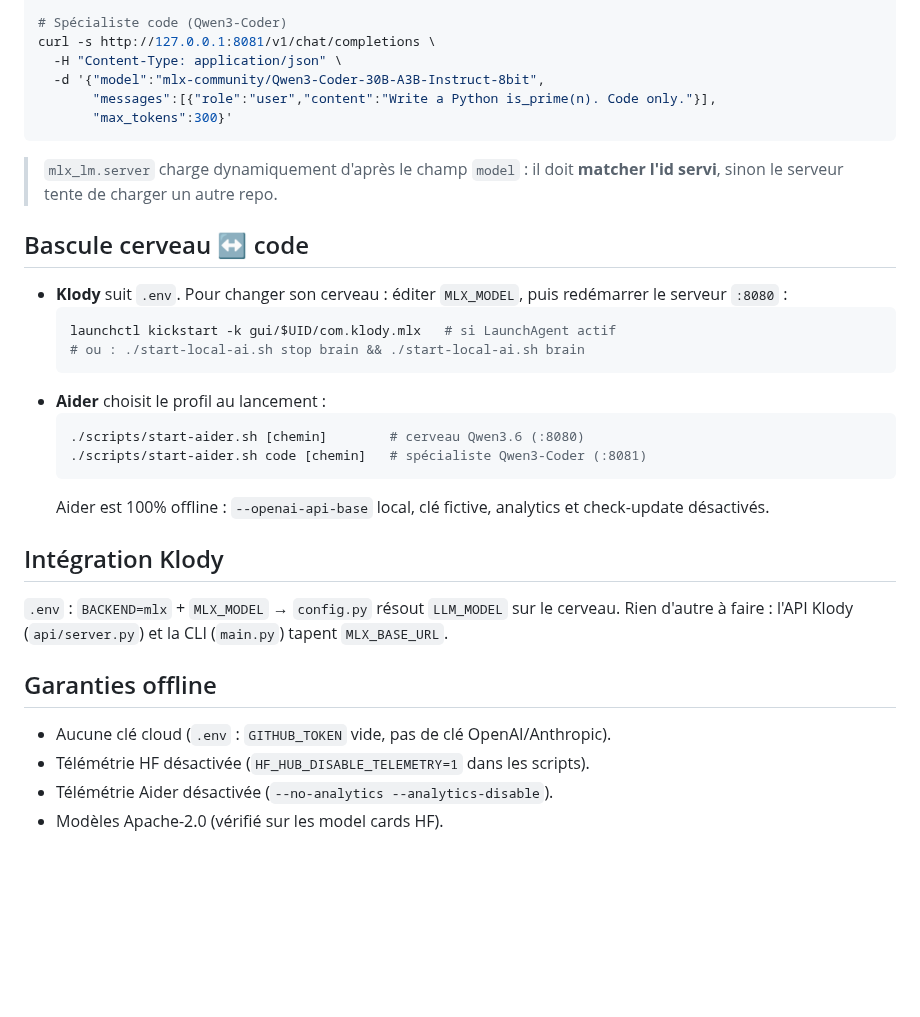
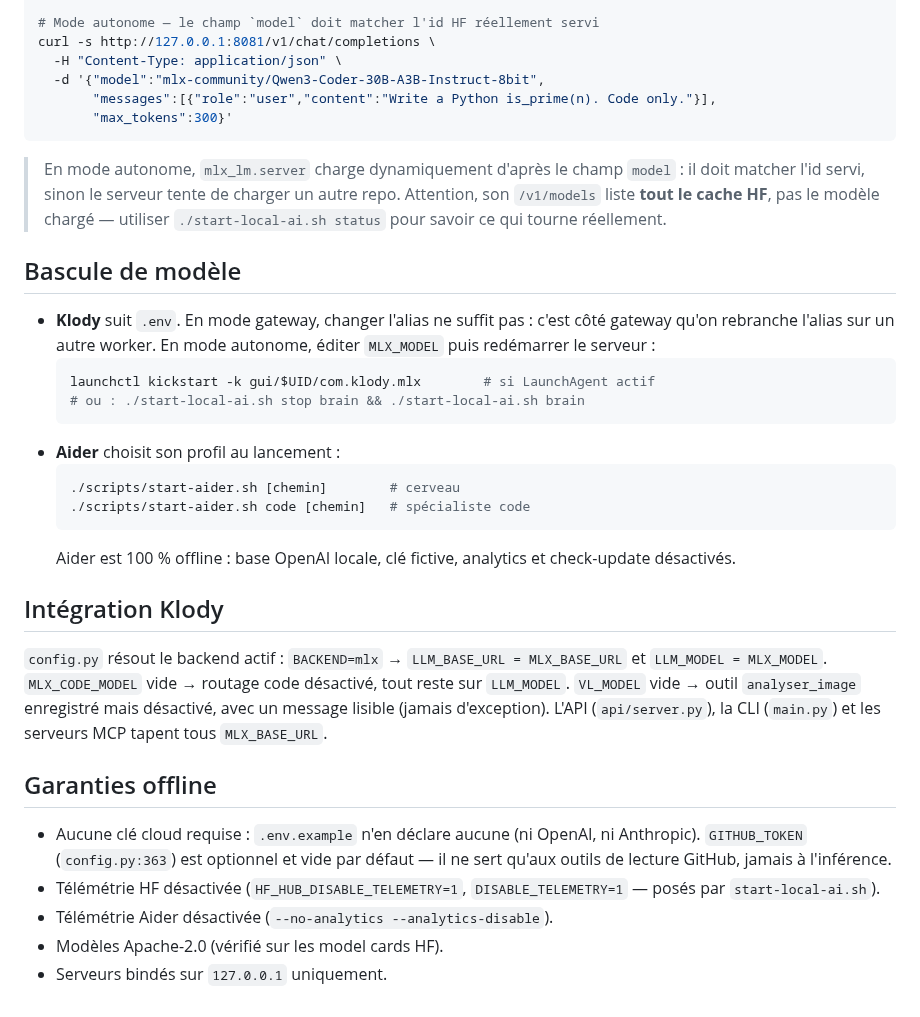
Before and after one commit to klodynlov/klody-code-ai, a Markdown page: README-local-ai.md, the part around one of its changes. GitHub-like rendering; blank space fills up the shorter version.

````diff
--- a/README-local-ai.md
+++ b/README-local-ai.md
@@ -75,7 +176,7 @@ curl -s http://127.0.0.1:8080/v1/chat/completions \
        "messages":[{"role":"user","content":"In one sentence, what is an API?"}],
        "max_tokens":120}'
 
-# Spécialiste code (Qwen3-Coder)
+# Mode autonome — le champ `model` doit matcher l'id HF réellement servi
 curl -s http://127.0.0.1:8081/v1/chat/completions \
   -H "Content-Type: application/json" \
   -d '{"model":"mlx-community/Qwen3-Coder-30B-A3B-Instruct-8bit",
@@ -83,34 +184,43 @@ curl -s http://127.0.0.1:8081/v1/chat/completions \
        "max_tokens":300}'
 ```
 
-> `mlx_lm.server` charge dynamiquement d'après le champ `model` : il doit **matcher
-> l'id servi**, sinon le serveur tente de charger un autre repo.
+> En mode autonome, `mlx_lm.server` charge dynamiquement d'après le champ `model` : il
+> doit matcher l'id servi, sinon le serveur tente de charger un autre repo. Attention,
+> son `/v1/models` liste **tout le cache HF**, pas le modèle chargé — utiliser
+> `./start-local-ai.sh status` pour savoir ce qui tourne réellement.
 
-## Bascule cerveau ↔ code
+## Bascule de modèle
 
-- **Klody** suit `.env`. Pour changer son cerveau : éditer `MLX_MODEL`, puis
-  redémarrer le serveur `:8080` :
+- **Klody** suit `.env`. En mode gateway, changer l'alias ne suffit pas : c'est côté
+  gateway qu'on rebranche l'alias sur un autre worker. En mode autonome, éditer
+  `MLX_MODEL` puis redémarrer le serveur :
   ```bash
-  launchctl kickstart -k gui/$UID/com.klody.mlx   # si LaunchAgent actif
+  launchctl kickstart -k gui/$UID/com.klody.mlx        # si LaunchAgent actif
   # ou : ./start-local-ai.sh stop brain && ./start-local-ai.sh brain
   ```
-- **Aider** choisit le profil au lancement :
+- **Aider** choisit son profil au lancement :
   ```bash
-  ./scripts/start-aider.sh [chemin]        # cerveau Qwen3.6 (:8080)
-  ./scripts/start-aider.sh code [chemin]   # spécialiste Qwen3-Coder (:8081)
+  ./scripts/start-aider.sh [chemin]        # cerveau
+  ./scripts/start-aider.sh code [chemin]   # spécialiste code
   ```
-  Aider est 100% offline : `--openai-api-base` local, clé fictive, analytics et
-  check-update désactivés.
+  Aider est 100 % offline : base OpenAI locale, clé fictive, analytics et check-update
+  désactivés.
 
 ## Intégration Klody
 
-`.env` : `BACKEND=mlx` + `MLX_MODEL` → `config.py` résout `LLM_MODEL` sur le cerveau.
-Rien d'autre à faire : l'API Klody (`api/server.py`) et la CLI (`main.py`) tapent
-`MLX_BASE_URL`.
+`config.py` résout le backend actif : `BACKEND=mlx` → `LLM_BASE_URL = MLX_BASE_URL` et
+`LLM_MODEL = MLX_MODEL`. `MLX_CODE_MODEL` vide → routage code désactivé, tout reste sur
+`LLM_MODEL`. `VL_MODEL` vide → outil `analyser_image` enregistré mais désactivé, avec un
+message lisible (jamais d'exception). L'API (`api/server.py`), la CLI (`main.py`) et les
+serveurs MCP tapent tous `MLX_BASE_URL`.
 
 ## Garanties offline
 
-- Aucune clé cloud (`.env` : `GITHUB_TOKEN` vide, pas de clé OpenAI/Anthropic).
-- Télémétrie HF désactivée (`HF_HUB_DISABLE_TELEMETRY=1` dans les scripts).
+- Aucune clé cloud requise : `.env.example` n'en déclare aucune (ni OpenAI, ni
+  Anthropic). `GITHUB_TOKEN` (`config.py:363`) est optionnel et vide par défaut — il ne
+  sert qu'aux outils de lecture GitHub, jamais à l'inférence.
+- Télémétrie HF désactivée (`HF_HUB_DISABLE_TELEMETRY=1`, `DISABLE_TELEMETRY=1` — posés
+  par `start-local-ai.sh`).
 - Télémétrie Aider désactivée (`--no-analytics --analytics-disable`).
 - Modèles Apache-2.0 (vérifié sur les model cards HF).
+- Serveurs bindés sur `127.0.0.1` uniquement.
````
Also changed, not shown: other parts of README-local-ai.md (+140 -39 lines).
